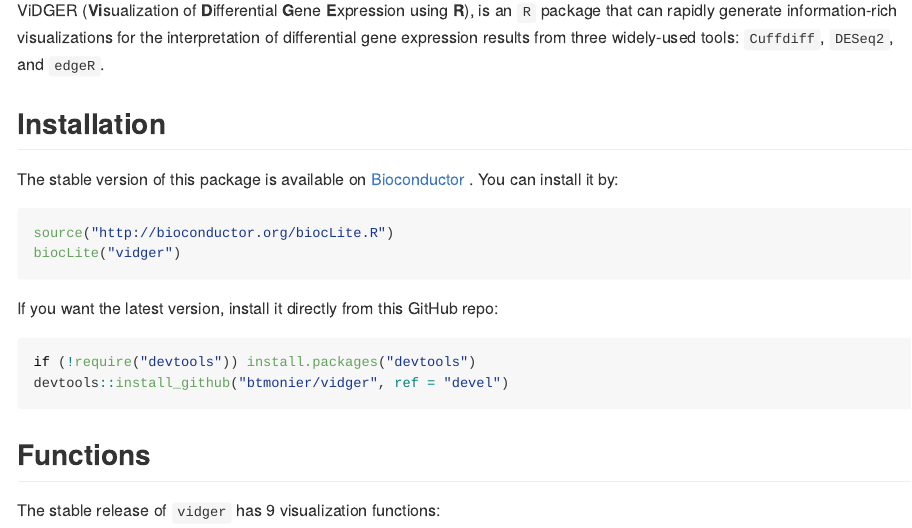
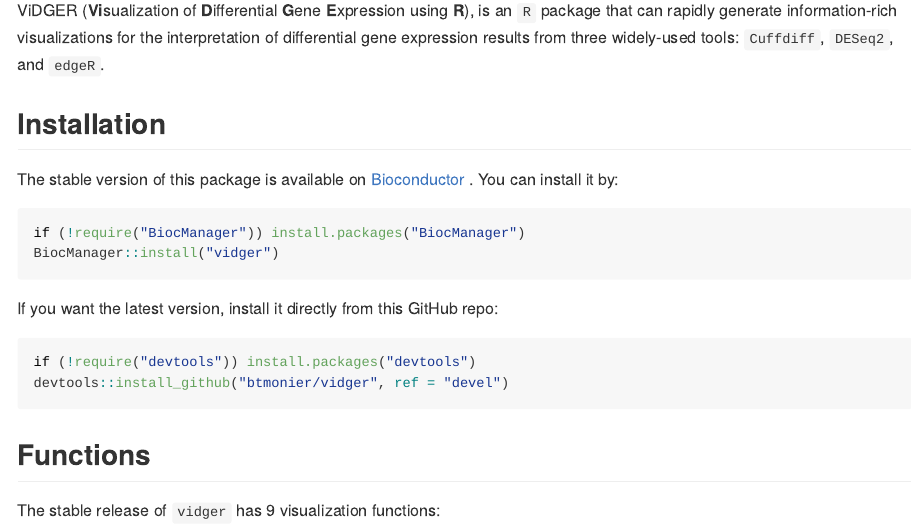
Before and after one commit to btmonier/vidger, an R Markdown document (README.Rmd): the page in a window 1100 px wide, from 220 px down. The pictures show the output file README.md that the author committed with the source, drawn offline in the style of GitHub; badge pictures from the web are left out.

Commit message:
Update installation info; add download stats

````diff
--- a/README.Rmd
+++ b/README.Rmd
@@ -30,8 +30,8 @@
 . You can install it by:
 
 ```{r, eval=FALSE}
-source("http://bioconductor.org/biocLite.R")
-biocLite("vidger")
+if (!require("BiocManager")) install.packages("BiocManager")
+BiocManager::install("vidger")
 ```
 
 If you want the latest version, install it directly from this GitHub repo:
````
Also changed, not shown: README.md, README.Rmd (2 more changed lines), 1 other file.
